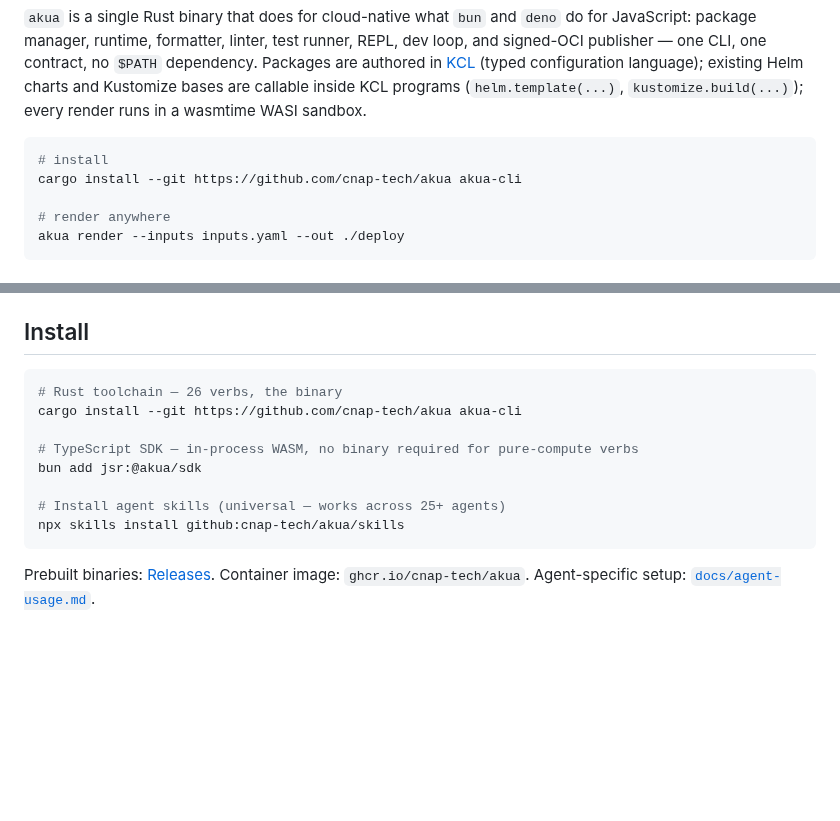
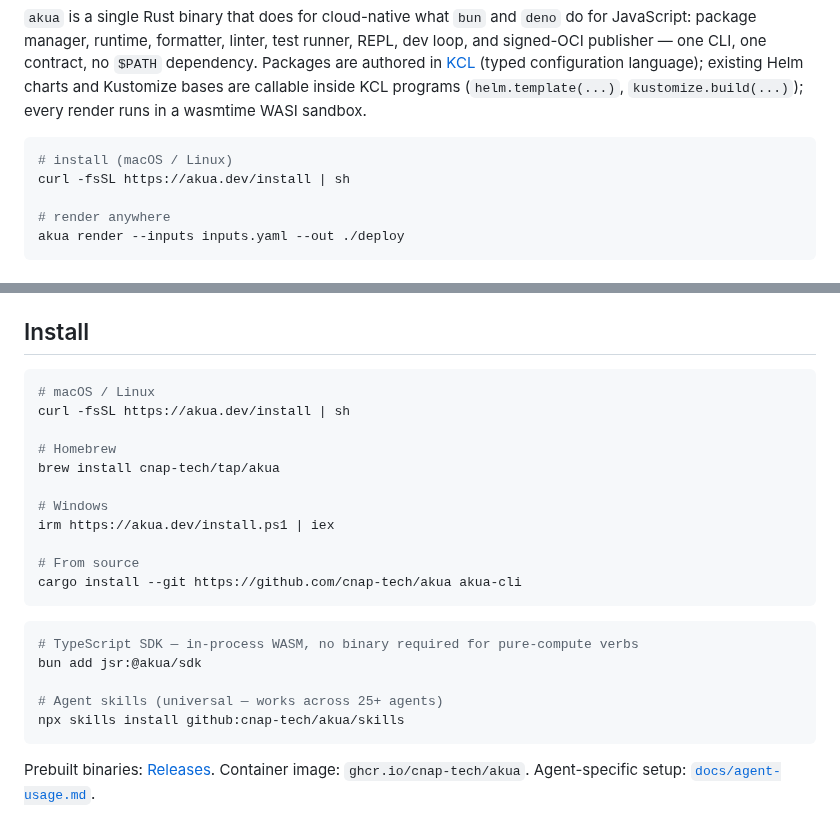
Before and after one commit to cnap-tech/akua, a Markdown page: README.md, 2 parts joined by grey strips. Rendered like a GitHub page; blank space fills up the shorter version.

Commit message:
docs(readme): add canonical install options
Lead with the `curl | sh` one-liner that the docs site hosts; add
Homebrew tap, the Windows `irm | iex` form, and the from-source
fallback. Hero block also flips from `cargo install` to the curl
one-liner — friendlier first impression for users who don't have a
Rust toolchain.

````diff
--- a/README.md
+++ b/README.md
@@ -25,8 +25,8 @@
 `akua` is a single Rust binary that does for cloud-native what `bun` and `deno` do for JavaScript: package manager, runtime, formatter, linter, test runner, REPL, dev loop, and signed-OCI publisher — one CLI, one contract, no `$PATH` dependency. Packages are authored in [KCL](https://kcl-lang.io) (typed configuration language); existing Helm charts and Kustomize bases are callable inside KCL programs (`helm.template(...)`, `kustomize.build(...)`); every render runs in a wasmtime WASI sandbox.
 
 ```sh
-# install
-cargo install --git https://github.com/cnap-tech/akua akua-cli
+# install (macOS / Linux)
+curl -fsSL https://akua.dev/install | sh
 
 # render anywhere
 akua render --inputs inputs.yaml --out ./deploy
@@ -71,13 +71,24 @@ Ten worked examples (Helm, Kustomize, multi-engine, Package composition, KCL eco
 ## Install
 
 ```sh
-# Rust toolchain — 26 verbs, the binary
+# macOS / Linux
+curl -fsSL https://akua.dev/install | sh
+
+# Homebrew
+brew install cnap-tech/tap/akua
+
+# Windows
+irm https://akua.dev/install.ps1 | iex
+
+# From source
 cargo install --git https://github.com/cnap-tech/akua akua-cli
+```
 
+```sh
 # TypeScript SDK — in-process WASM, no binary required for pure-compute verbs
 bun add jsr:@akua/sdk
 
-# Install agent skills (universal — works across 25+ agents)
+# Agent skills (universal — works across 25+ agents)
 npx skills install github:cnap-tech/akua/skills
 ```
 
````
